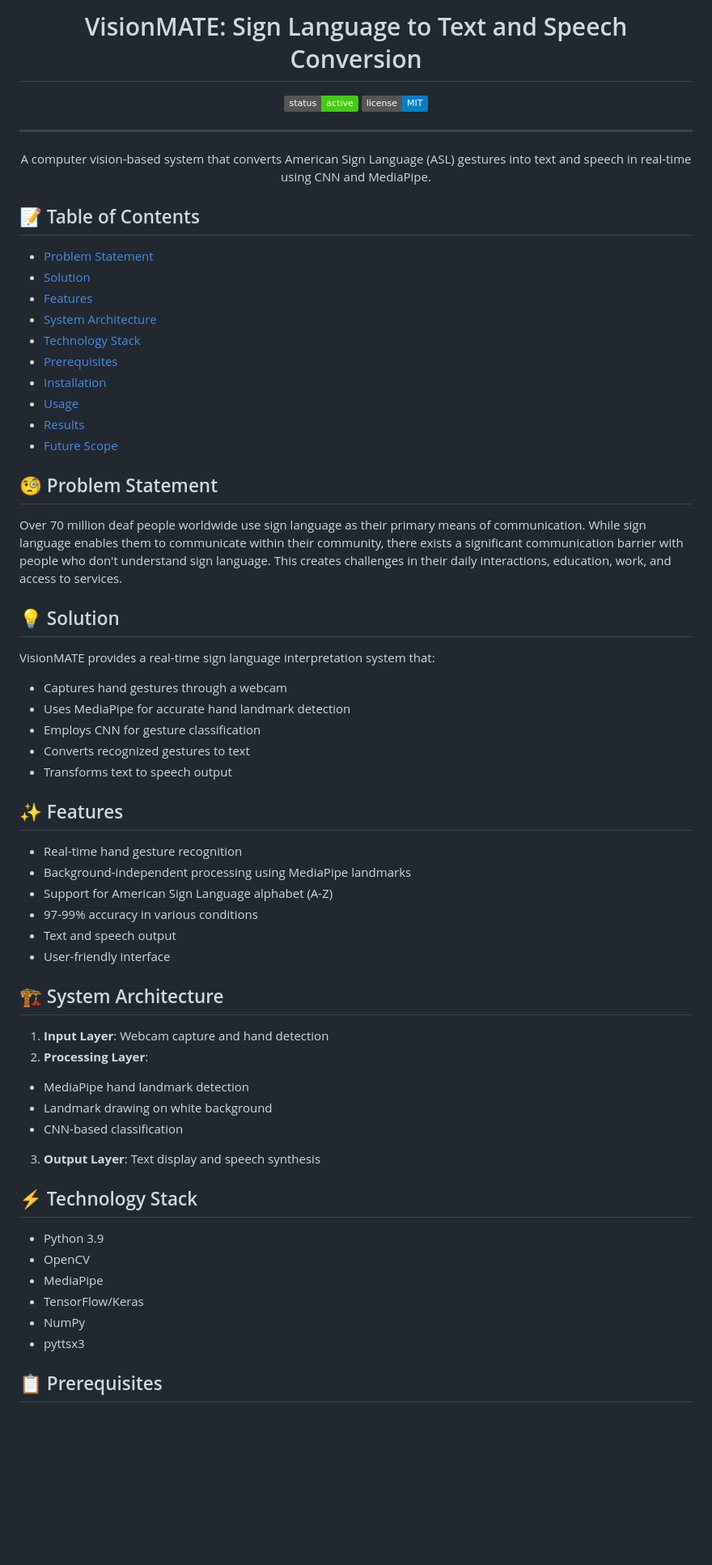
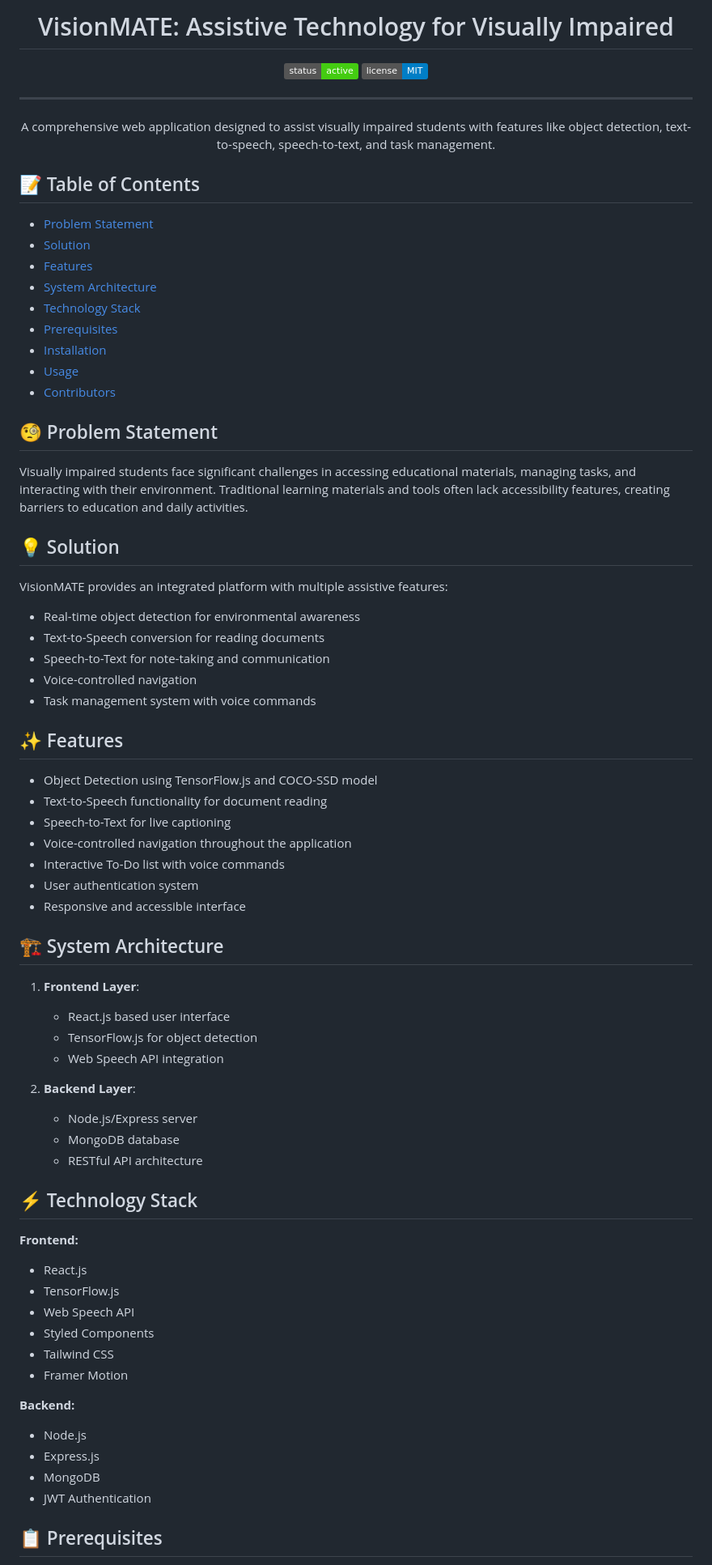
Before and after one commit to DarshilPungalia/VisionMATE, a Markdown page: README.md, the part around one of its changes. Shown at 81% size. Rendered like a GitHub page; badges without logos; blank space fills up the shorter version.

```diff
--- a/README.md
+++ b/README.md
@@ -1,4 +1,4 @@
-<h1 align="center">VisionMATE: Sign Language to Text and Speech Conversion</h1>
+<h1 align="center">VisionMATE: Assistive Technology for Visually Impaired</h1>
 
 <div align="center">
 
@@ -10,7 +10,7 @@
 ---
 
 <p align="center">
-A computer vision-based system that converts American Sign Language (ASL) gestures into text and speech in real-time using CNN and MediaPipe.
+A comprehensive web application designed to assist visually impaired students with features like object detection, text-to-speech, speech-to-text, and task management.
 </p>
 
 ## 📝 Table of Contents
@@ -23,48 +23,58 @@ A computer vision-based system that converts American Sign Language (ASL) gestur
 - [Prerequisites](#prerequisites)
 - [Installation](#installation)
 - [Usage](#usage)
-- [Results](#results)
-- [Future Scope](#future_scope)
+- [Contributors](#contributors)
 
 ## 🧐 Problem Statement <a name="problem_statement"></a>
 
-Over 70 million deaf people worldwide use sign language as their primary means of communication. While sign language enables them to communicate within their community, there exists a significant communication barrier with people who don't understand sign language. This creates challenges in their daily interactions, education, work, and access to services.
+Visually impaired students face significant challenges in accessing educational materials, managing tasks, and interacting with their environment. Traditional learning materials and tools often lack accessibility features, creating barriers to education and daily activities.
 
 ## 💡 Solution <a name="solution"></a>
 
-VisionMATE provides a real-time sign language interpretation system that:
-- Captures hand gestures through a webcam
-- Uses MediaPipe for accurate hand landmark detection
-- Employs CNN for gesture classification
-- Converts recognized gestures to text
-- Transforms text to speech output
+VisionMATE provides an integrated platform with multiple assistive features:
+- Real-time object detection for environmental awareness
+- Text-to-Speech conversion for reading documents
+- Speech-to-Text for note-taking and communication
+- Voice-controlled navigation
+- Task management system with voice commands
 
 ## ✨ Features <a name="features"></a>
 
-- Real-time hand gesture recognition
-- Background-independent processing using MediaPipe landmarks
-- Support for American Sign Language alphabet (A-Z)
-- 97-99% accuracy in various conditions
-- Text and speech output
-- User-friendly interface
+- Object Detection using TensorFlow.js and COCO-SSD model
+- Text-to-Speech functionality for document reading
+- Speech-to-Text for live captioning
+- Voice-controlled navigation throughout the application
+- Interactive To-Do list with voice commands
+- User authentication system
+- Responsive and accessible interface
 
 ## 🏗 System Architecture <a name="architecture"></a>
 
-1. **Input Layer**: Webcam capture and hand detection
-2. **Processing Layer**:
-  - MediaPipe hand landmark detection
-  - Landmark drawing on white background
-  - CNN-based classification
-3. **Output Layer**: Text display and speech synthesis
+1. **Frontend Layer**:
+   - React.js based user interface
+   - TensorFlow.js for object detection
+   - Web Speech API integration
+
+2. **Backend Layer**:
+   - Node.js/Express server
+   - MongoDB database
+   - RESTful API architecture
 
 ## ⚡ Technology Stack <a name="tech_stack"></a>
 
-- Python 3.9
-- OpenCV
-- MediaPipe
-- TensorFlow/Keras
-- NumPy
-- pyttsx3
+**Frontend:**
+- React.js
+- TensorFlow.js
+- Web Speech API
+- Styled Components
+- Tailwind CSS
+- Framer Motion
+
+**Backend:**
+- Node.js
+- Express.js
+- MongoDB
+- JWT Authentication
 
 ## 📋 Prerequisites <a name="prerequisites"></a>
 
```
Also changed, not shown: other parts of README.md (+38 -29 lines).
